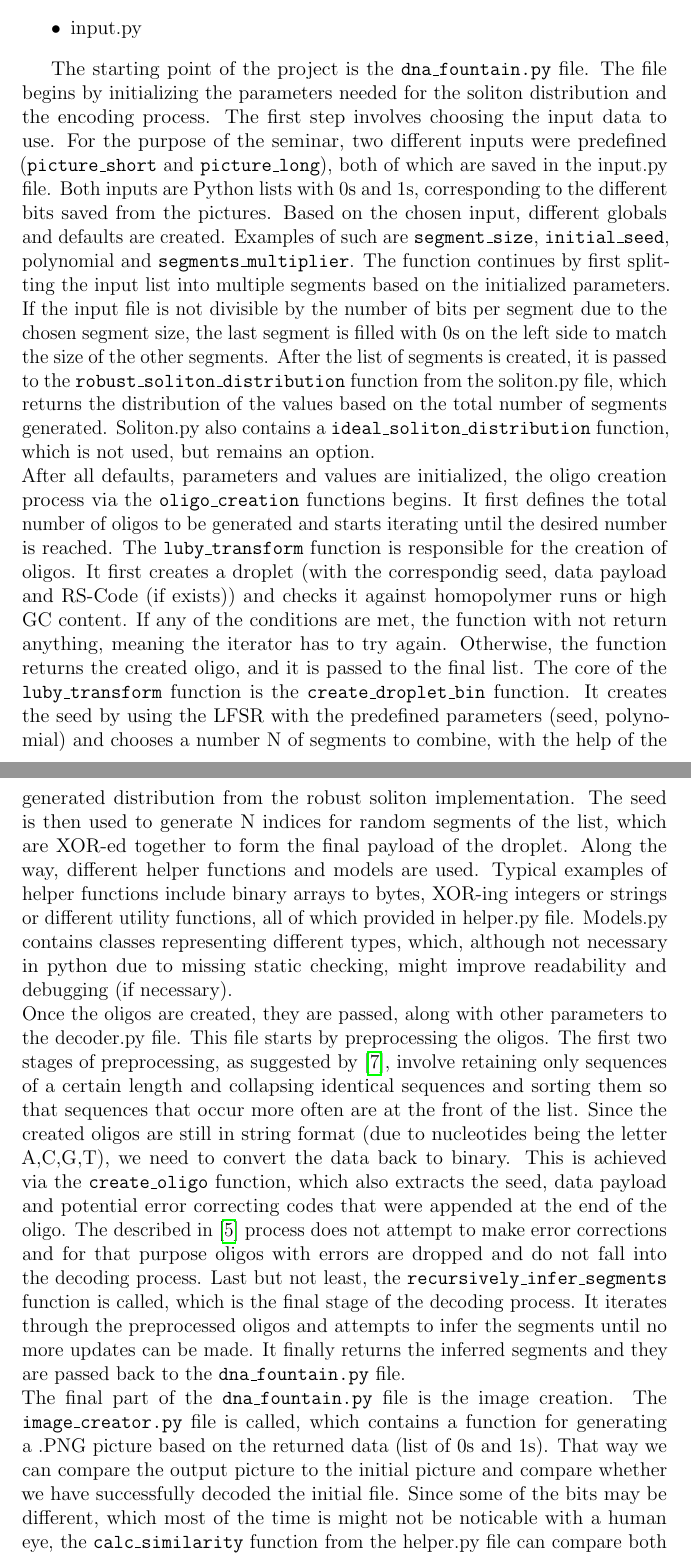
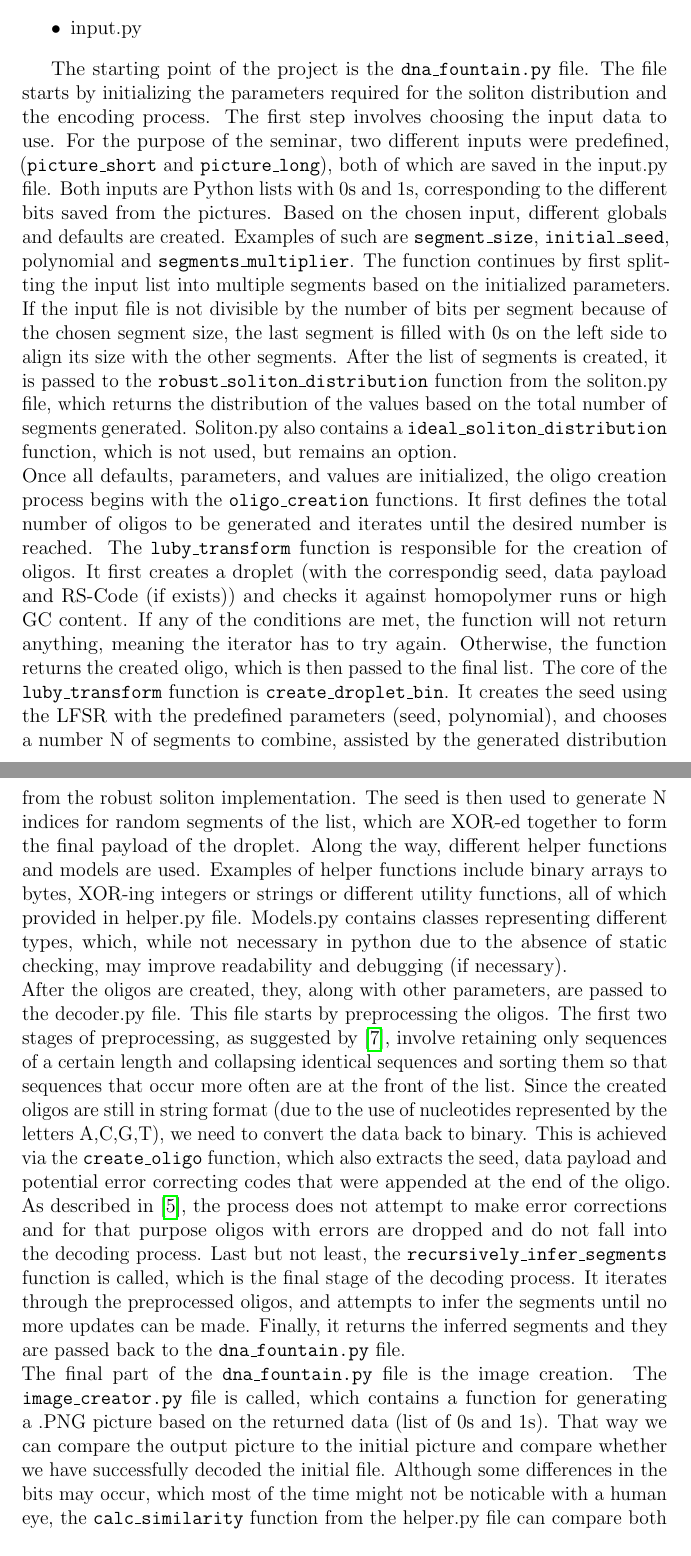
Before and after one commit to NakoNachev/dna_fountain, a LaTeX paper (main_paper/template.tex): two parts of pages 15 and 16 of 20, joined at a grey line, cut so that both start at the same text. Compiled offline with pdfLaTeX.

Commit message:
further improvements on text

```diff
--- a/main_paper/template.tex
+++ b/main_paper/template.tex
@@ -323,10 +321,10 @@ The suggested in \cite{erlich2017dna} dna fountain method was implemented in pyt
 \item input.py
 \end{itemize}
 
-The starting point of the project is the \texttt{dna\_fountain.py} file. The file begins by initializing the parameters needed for the soliton distribution and the encoding process. The first step involves choosing the input data to use. For the purpose of the seminar, two different inputs were predefined (\texttt{picture\_short} and \texttt{picture\_long}), both of which are saved in the input.py file. Both inputs are Python lists with 0s and 1s, corresponding to the different bits saved from the pictures. Based on the chosen input, different globals and defaults are created. Examples of such are \texttt{segment\_size}, \texttt{initial\_seed}, polynomial and \texttt{segments\_multiplier}. The function continues by first splitting the input list into multiple segments based on the initialized parameters. If the input file is not divisible by the number of bits per segment due to the chosen segment size, the last segment is filled with 0s on the left side to match the size of the other segments. After the list of segments is created, it is passed to the \texttt{robust\_soliton\_distribution} function from the soliton.py file, which returns the distribution of the values based on the total number of segments generated. Soliton.py also contains a \texttt{ideal\_soliton\_distribution} function, which is not used, but remains an option. \\
-After all defaults, parameters and values are initialized, the oligo creation process via the \texttt{oligo\_creation} functions begins. It first defines the total number of oligos to be generated and starts iterating until the desired number is reached. The \texttt{luby\_transform} function is responsible for the creation of oligos. It first creates a droplet (with the correspondig seed, data payload and RS-Code (if exists)) and checks it against homopolymer runs or high GC content. If any of the conditions are met, the function with not return anything, meaning the iterator has to try again. Otherwise, the function returns the created oligo, and it is passed to the final list. The core of the \texttt{luby\_transform} function is the \texttt{create\_droplet\_bin} function. It creates the seed by using the LFSR with the predefined parameters (seed, polynomial) and chooses a number N of segments to combine, with the help of the generated distribution from the robust soliton implementation.  The seed is then used to generate N indices for random segments of the list, which are XOR-ed together to form the final payload of the droplet. Along the way, different helper functions and models are used. Typical examples of helper functions include binary arrays to bytes, XOR-ing integers or strings or different utility functions, all of which provided in helper.py file. Models.py contains classes representing different types, which, although not necessary in python due to missing static checking, might improve readability and debugging (if necessary). \\
-Once the oligos are created, they are passed, along with other parameters to the decoder.py file. This file starts by preprocessing the oligos. The first two stages of preprocessing, as suggested by \cite{erlich2017dnasupplementary}, involve retaining only sequences of a certain length and collapsing identical sequences and sorting them so that sequences that occur more often are at the front of the list. Since the created oligos are still in string format (due to nucleotides being the letter A,C,G,T), we need to convert the data back to binary. This is achieved via the \texttt{create\_oligo} function, which also extracts the seed, data payload and potential error correcting codes that were appended at the end of the oligo. The described in \cite{erlich2017dna} process does not attempt to make error corrections and for that purpose oligos with errors are dropped and do not fall into the decoding process. Last but not least, the \texttt{recursively\_infer\_segments} function is called, which is the final stage of the decoding process. It iterates through the preprocessed oligos and attempts to infer the segments until no more updates can be made. It finally returns the inferred segments and they are passed back to the \texttt{dna\_fountain.py} file. \\
-The final part of the \texttt{dna\_fountain.py} file is the image creation. The \texttt{image\_creator.py} file is called, which contains a function for generating a .PNG picture based on the returned data (list of 0s and 1s). That way we can compare the output picture to the initial picture and compare whether we have successfully decoded the initial file. Since some of the bits may be different, which most of the time is might not be noticable with a human eye, the \texttt{calc\_similarity} function from the helper.py file can compare both input and output lists and return a value between [0,1] indicating how similar the decoded file is to the initial. Value of 1 means the initial file was decoded without any errors or missing information, anything below it would indicate missing or incorrect data.
+The starting point of the project is the \texttt{dna\_fountain.py} file. The file starts by initializing the parameters required for the soliton distribution and the encoding process. The first step involves choosing the input data to use. For the purpose of the seminar, two different inputs were predefined, (\texttt{picture\_short} and \texttt{picture\_long}), both of which are saved in the input.py file. Both inputs are Python lists with 0s and 1s, corresponding to the different bits saved from the pictures. Based on the chosen input, different globals and defaults are created. Examples of such are \texttt{segment\_size}, \texttt{initial\_seed}, polynomial and \texttt{segments\_multiplier}. The function continues by first splitting the input list into multiple segments based on the initialized parameters. If the input file is not divisible by the number of bits per segment because of the chosen segment size, the last segment is filled with 0s on the left side to align its size with the other segments. After the list of segments is created, it is passed to the \texttt{robust\_soliton\_distribution} function from the soliton.py file, which returns the distribution of the values based on the total number of segments generated. Soliton.py also contains a \texttt{ideal\_soliton\_distribution} function, which is not used, but remains an option. \\
+Once all defaults, parameters, and values are initialized, the oligo creation process begins with the \texttt{oligo\_creation} functions. It first defines the total number of oligos to be generated and iterates until the desired number is reached. The \texttt{luby\_transform} function is responsible for the creation of oligos. It first creates a droplet (with the correspondig seed, data payload and RS-Code (if exists)) and checks it against homopolymer runs or high GC content. If any of the conditions are met, the function will not return anything, meaning the iterator has to try again. Otherwise, the function returns the created oligo, which is then passed to the final list. The core of the \texttt{luby\_transform} function is \texttt{create\_droplet\_bin}. It creates the seed using the LFSR with the predefined parameters (seed, polynomial), and chooses a number N of segments to combine, assisted by the generated distribution from the robust soliton implementation.  The seed is then used to generate N indices for random segments of the list, which are XOR-ed together to form the final payload of the droplet. Along the way, different helper functions and models are used. Examples of helper functions include binary arrays to bytes, XOR-ing integers or strings or different utility functions, all of which provided in helper.py file. Models.py contains classes representing different types, which, while not necessary in python due to the absence of static checking, may improve readability and debugging (if necessary). \\
+After the oligos are created, they, along with other parameters, are passed to the decoder.py file. This file starts by preprocessing the oligos. The first two stages of preprocessing, as suggested by \cite{erlich2017dnasupplementary}, involve retaining only sequences of a certain length and collapsing identical sequences and sorting them so that sequences that occur more often are at the front of the list. Since the created oligos are still in string format (due to the use of nucleotides represented by the letters A,C,G,T), we need to convert the data back to binary. This is achieved via the \texttt{create\_oligo} function, which also extracts the seed, data payload and potential error correcting codes that were appended at the end of the oligo. As described in \cite{erlich2017dna}, the process does not attempt to make error corrections and for that purpose oligos with errors are dropped and do not fall into the decoding process. Last but not least, the \texttt{recursively\_infer\_segments} function is called, which is the final stage of the decoding process. It iterates through the preprocessed oligos, and attempts to infer the segments until no more updates can be made. Finally, it returns the inferred segments and they are passed back to the \texttt{dna\_fountain.py} file. \\
+The final part of the \texttt{dna\_fountain.py} file is the image creation. The \texttt{image\_creator.py} file is called, which contains a function for generating a .PNG picture based on the returned data (list of 0s and 1s). That way we can compare the output picture to the initial picture and compare whether we have successfully decoded the initial file. Although some differences in the bits may occur, which most of the time might not be noticable with a human eye, the \texttt{calc\_similarity} function from the helper.py file can compare both input and output lists and return a value between [0,1] indicating how similar the decoded file is to the initial. Value of 1 means the initial file was decoded without any errors or missing information, anything below it would indicate missing or incorrect data.
 
 
 \subsection{Benchmark Results}\label{subsec:benchmark_results}
```
Also changed, not shown: main_paper/template.pdf, main_paper/template.tex (8 more changed lines), 1 other file.
